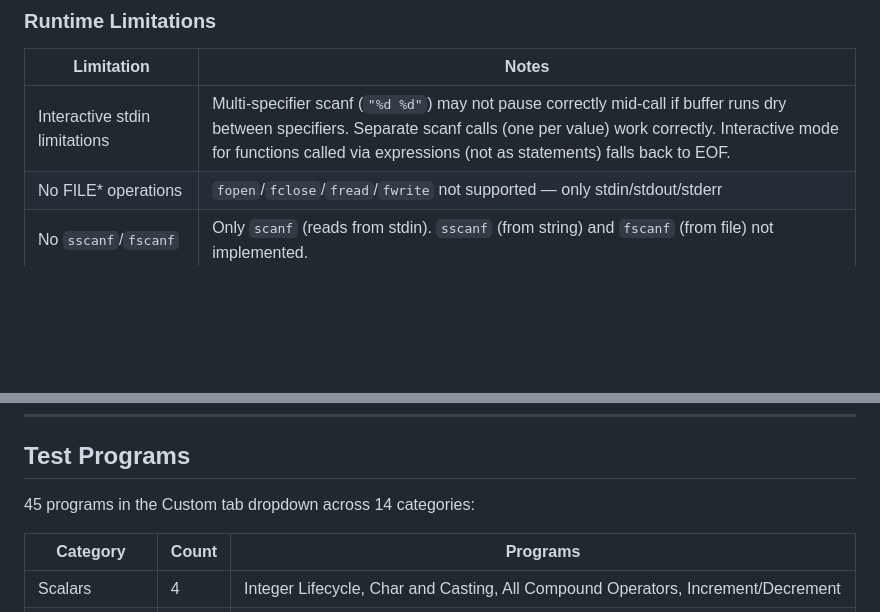
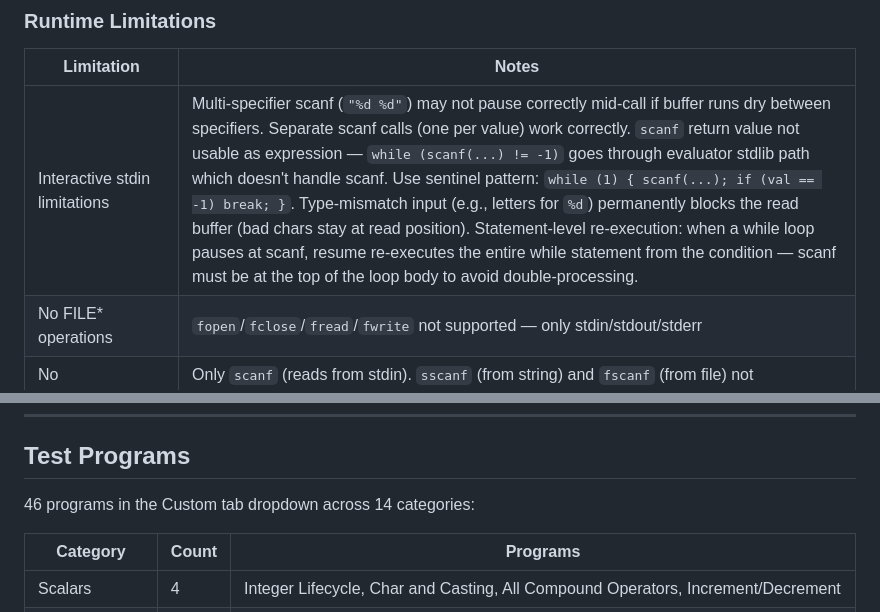
Before and after one commit to CuriousCrow123/CrowCode, a Markdown page: docs/interpreter-status.md, 2 parts joined by grey strips. GitHub-like rendering; blank space fills up the shorter version.

```diff
--- a/docs/interpreter-status.md
+++ b/docs/interpreter-status.md
@@ -254,7 +254,7 @@ Test suite: 765 passing, 0 skipped (765 total across 22 files)
 ### Runtime Limitations
 | Limitation | Notes |
 |-----------|-------|
-| Interactive stdin limitations | Multi-specifier scanf (`"%d %d"`) may not pause correctly mid-call if buffer runs dry between specifiers. Separate scanf calls (one per value) work correctly. Interactive mode for functions called via expressions (not as statements) falls back to EOF. |
+| Interactive stdin limitations | Multi-specifier scanf (`"%d %d"`) may not pause correctly mid-call if buffer runs dry between specifiers. Separate scanf calls (one per value) work correctly. `scanf` return value not usable as expression — `while (scanf(...) != -1)` goes through evaluator stdlib path which doesn't handle scanf. Use sentinel pattern: `while (1) { scanf(...); if (val == -1) break; }`. Type-mismatch input (e.g., letters for `%d`) permanently blocks the read buffer (bad chars stay at read position). Statement-level re-execution: when a while loop pauses at scanf, resume re-executes the entire while statement from the condition — scanf must be at the top of the loop body to avoid double-processing. |
 | No FILE* operations | `fopen`/`fclose`/`fread`/`fwrite` not supported — only stdin/stdout/stderr |
 | No `sscanf`/`fscanf` | Only `scanf` (reads from stdin). `sscanf` (from string) and `fscanf` (from file) not implemented. |
 | No `%e`/`%g` format specifiers | Scientific notation (`%e`, `%E`, `%g`, `%G`) not supported in printf or scanf |
@@ -285,7 +285,7 @@ Test suite: 765 passing, 0 skipped (765 total across 22 files)
 
 ## Test Programs
 
-45 programs in the Custom tab dropdown across 14 categories:
+46 programs in the Custom tab dropdown across 14 categories:
 
 | Category | Count | Programs |
 |----------|-------|----------|
```
Also changed, not shown: other parts of docs/interpreter-status.md (+9 -8 lines), docs/plans/2026-03-27-feat-stdio-support-plan.md (+2 -2 lines), docs/plans/2026-03-28-test-stdio-interactive-plan.md (+4 -1 lines).
